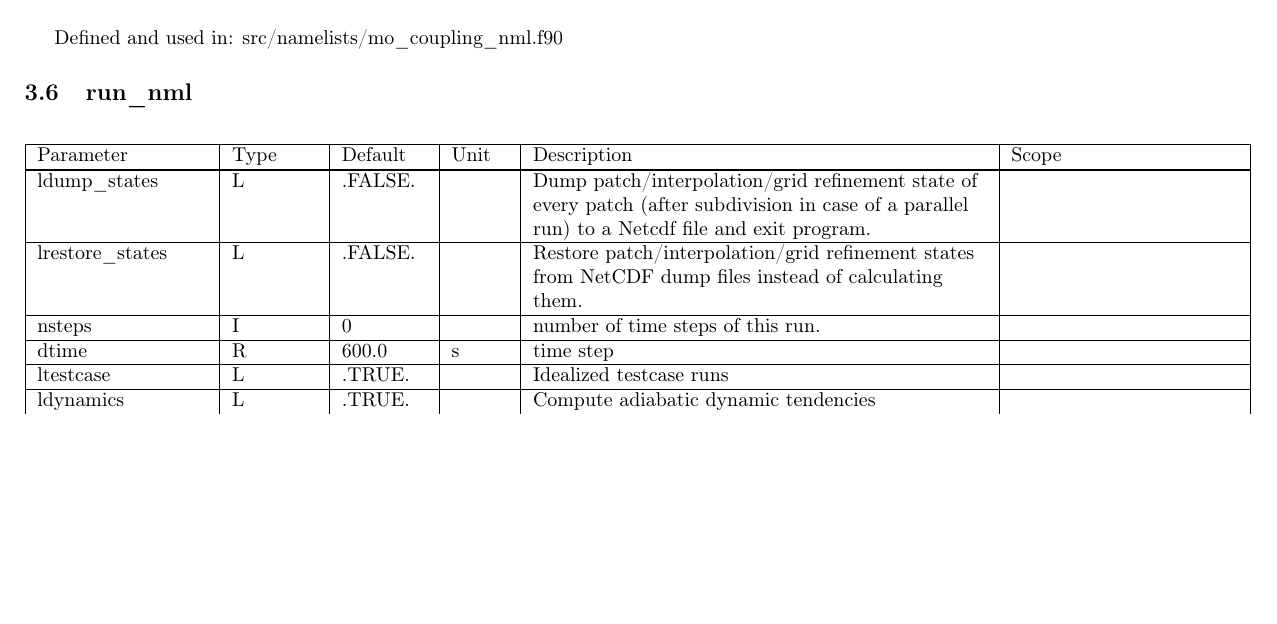
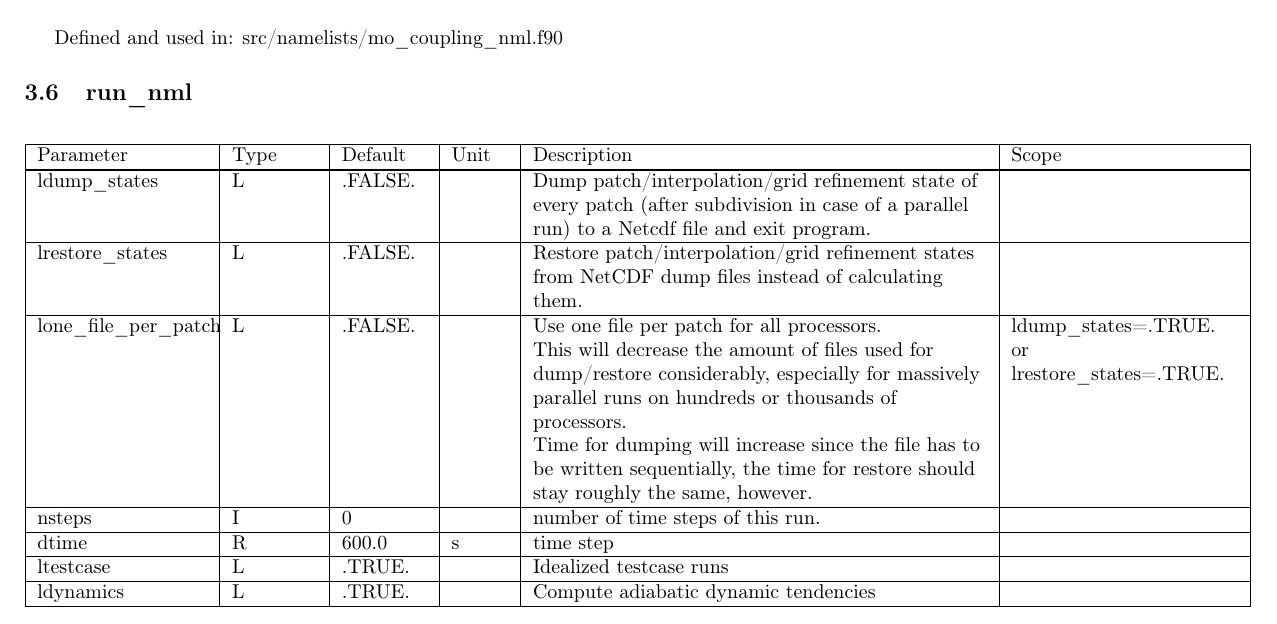
Before and after one commit to muszyna25/ppe_icon_model, a LaTeX document (run/Namelist_overview.tex): part of page 13 of 48 before the commit and part of page 13 of 49 after it, cut so that both start at the same text, the shorter picture padded with empty space. Compiled offline with pdfLaTeX.

Commit message:
Added documentation for one_file_per_patch

```diff
--- a/run/Namelist_overview.tex
+++ b/run/Namelist_overview.tex
@@ -1041,6 +1041,18 @@ lrestore\_states&
 L & .FALSE.& &
 Restore patch/interpolation/grid refinement states
 from NetCDF dump files instead of calculating them.&
+\tabularnewline
+
+\hline
+lone\_file\_per\_patch&
+L & .FALSE.& &
+Use one file per patch for all processors.\\
+This will decrease the amount of files used for dump/restore
+considerably, especially for massively parallel runs on hundreds
+or thousands of processors.\\
+Time for dumping will increase since the file has to be written sequentially,
+the time for restore should stay roughly the same, however.&
+ldump\_states=.TRUE. or lrestore\_states=.TRUE.
 \tabularnewline
 
 \hline
```
Also changed, not shown: run/Namelist_overview.pdf.
